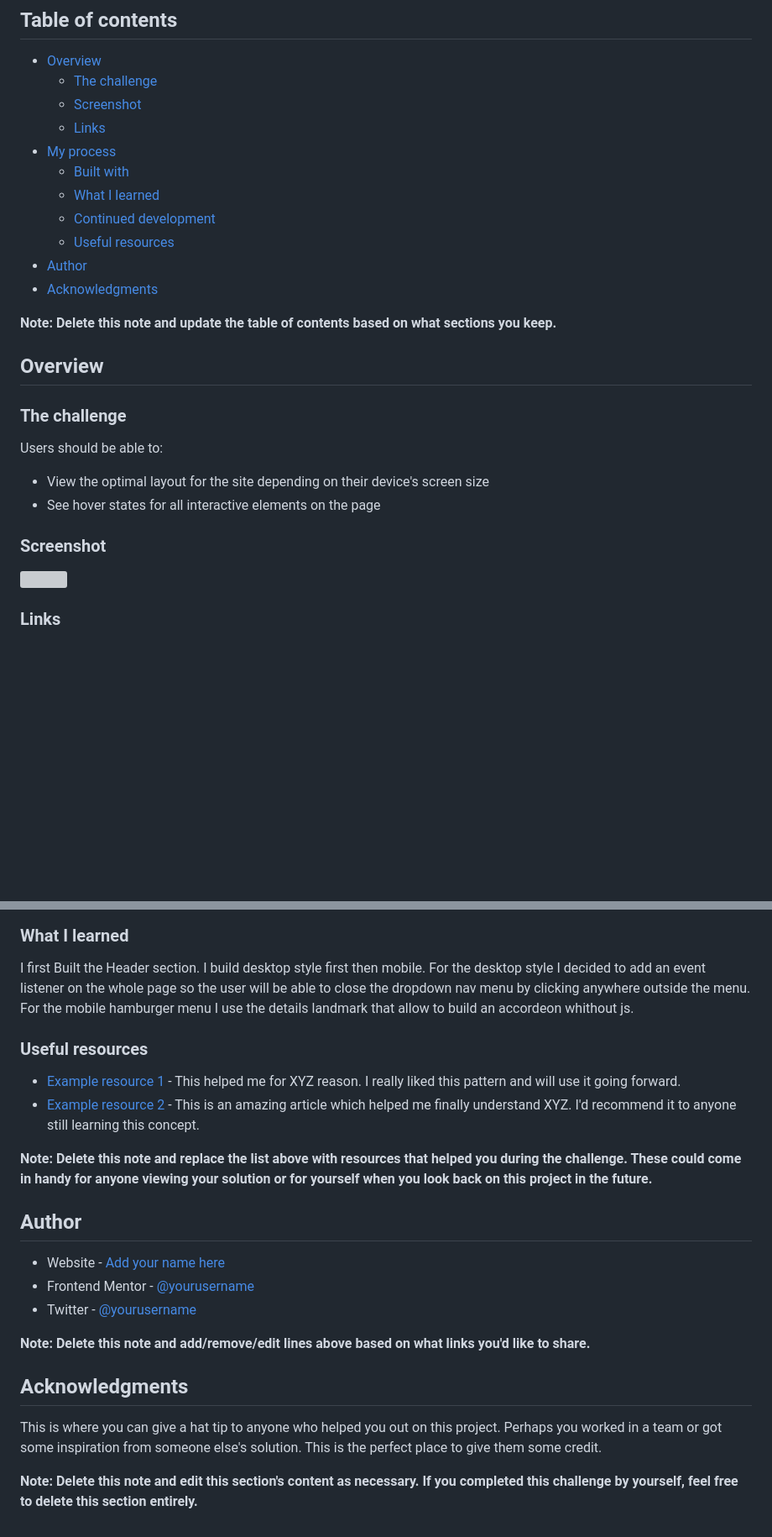
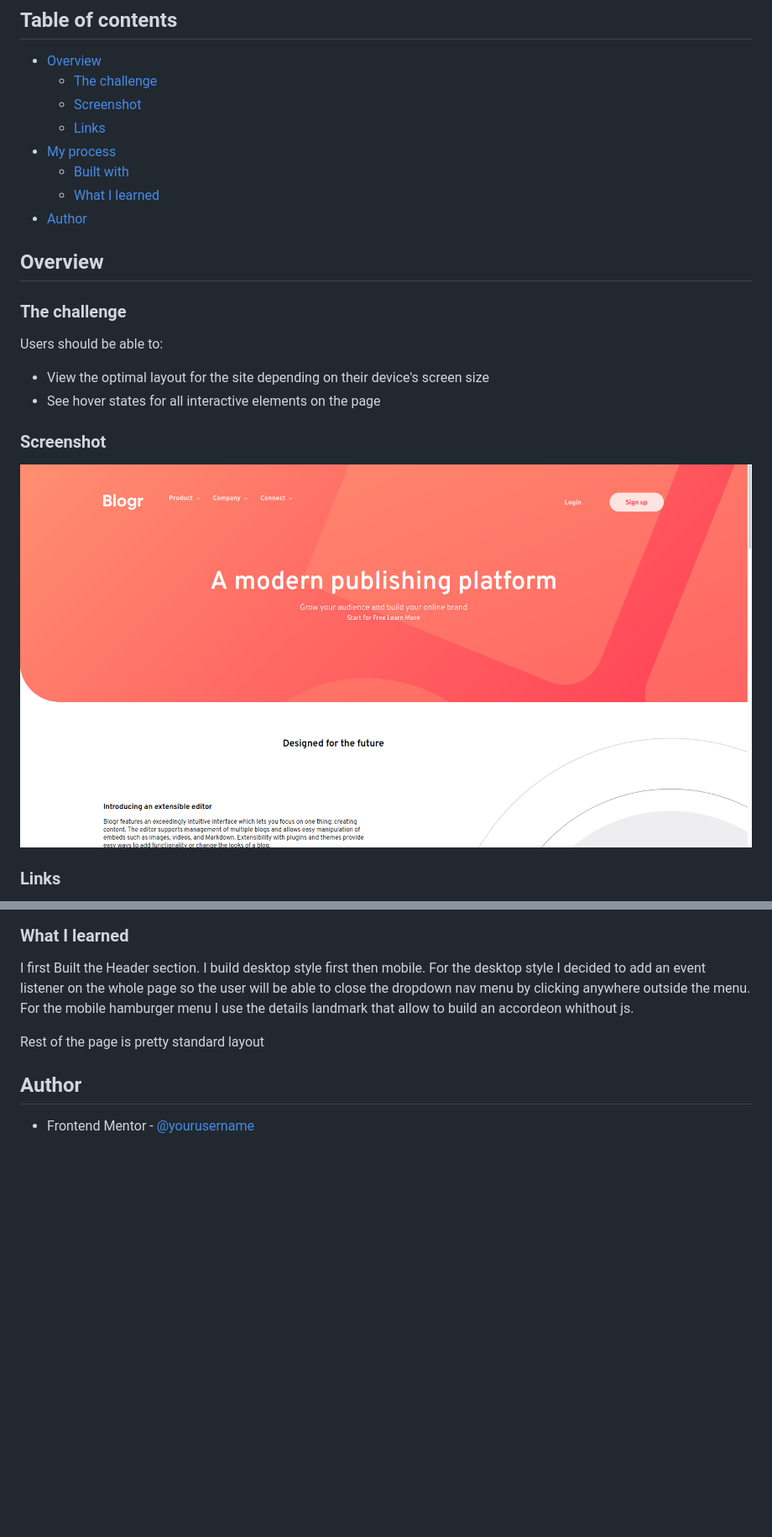
Before and after one commit to MarcusTuliusCiceron/Blogr-landing-page, a Markdown page: README.md, 2 parts joined by grey strips. Shown: that part at 84% size. Rendered like a GitHub page; pictures changed too: ksnip_20220329-211717.png (added); blank space fills up the shorter version; grey boxes are pictures that could not be loaded.

```diff
--- a/README.md
+++ b/README.md
@@ -11,12 +11,7 @@ This is a solution to the [Blogr landing page challenge on Frontend Mentor](http
 - [My process](#my-process)
   - [Built with](#built-with)
   - [What I learned](#what-i-learned)
-  - [Continued development](#continued-development)
-  - [Useful resources](#useful-resources)
 - [Author](#author)
-- [Acknowledgments](#acknowledgments)
-
-**Note: Delete this note and update the table of contents based on what sections you keep.**
 
 ## Overview
 
@@ -29,7 +24,7 @@ Users should be able to:
 
 ### Screenshot
 
-![](./screenshot.jpg)
+![](./ksnip_20220329-211717.png)
 
 
 
@@ -52,24 +47,10 @@ Users should be able to:
 I first Built the Header section. I build desktop style first then mobile. For the desktop style I decided to add an event listener on the whole page so the user will be able to close the dropdown nav menu by clicking anywhere outside the menu.
 For the mobile hamburger menu I use the details landmark that allow to build an accordeon whithout js.
 
+Rest of the page is pretty standard layout
 
-### Useful resources
 
-- [Example resource 1](https://www.example.com) - This helped me for XYZ reason. I really liked this pattern and will use it going forward.
-- [Example resource 2](https://www.example.com) - This is an amazing article which helped me finally understand XYZ. I'd recommend it to anyone still learning this concept.
-
-**Note: Delete this note and replace the list above with resources that helped you during the challenge. These could come in handy for anyone viewing your solution or for yourself when you look back on this project in the future.**
 
 ## Author
 
-- Website - [Add your name here](https://www.your-site.com)
-- Frontend Mentor - [@yourusername](https://www.frontendmentor.io/profile/yourusername)
-- Twitter - [@yourusername](https://www.twitter.com/yourusername)
-
-**Note: Delete this note and add/remove/edit lines above based on what links you'd like to share.**
-
-## Acknowledgments
-
-This is where you can give a hat tip to anyone who helped you out on this project. Perhaps you worked in a team or got some inspiration from someone else's solution. This is the perfect place to give them some credit.
-
-**Note: Delete this note and edit this section's content as necessary. If you completed this challenge by yourself, feel free to delete this section entirely.**
+- Frontend Mentor - [@yourusername](https://www.frontendmentor.io/profile/MarcusTuliusCiceron)
```
Also changed, not shown: other parts of README.md (+1 -1 lines).
